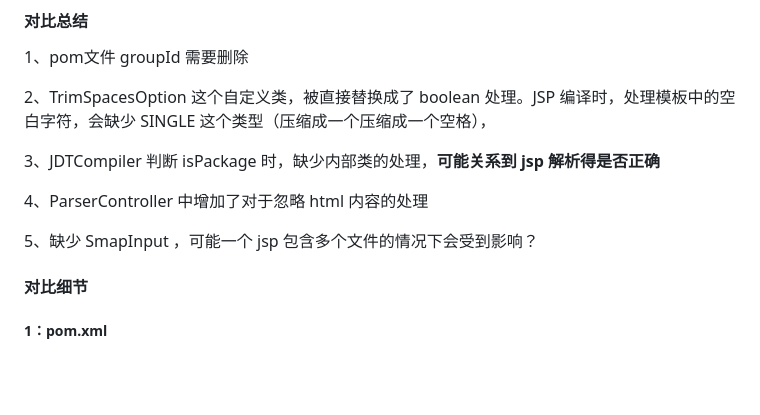
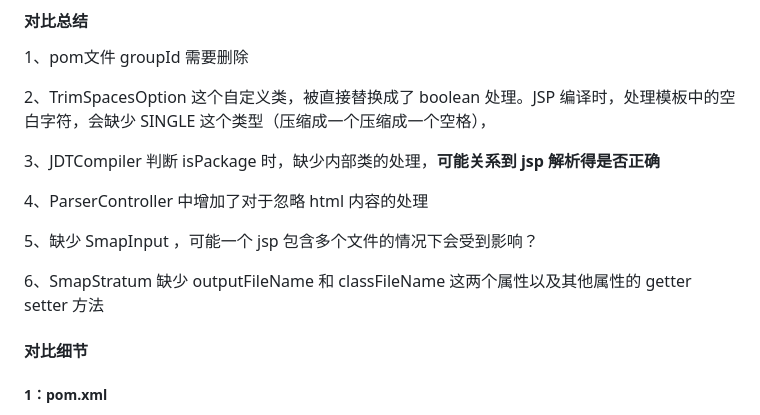
Before and after one commit to YouYouYouYouChe/Documents, a Markdown page: BES/Tomcat嵌入式包对比/核心包对比.md, the part around the change. Rendered like a GitHub page; blank space fills up the shorter version.

Commit message:
vault backup: 2026-04-08 18:32:43

```diff
--- a/BES/Tomcat嵌入式包对比/核心包对比.md
+++ b/BES/Tomcat嵌入式包对比/核心包对比.md
@@ -92,6 +92,8 @@
 4、ParserController 中增加了对于忽略 html 内容的处理
 
 5、缺少 SmapInput ，可能一个 jsp 包含多个文件的情况下会受到影响？
+
+6、SmapStratum 缺少 outputFileName 和 classFileName 这两个属性以及其他属性的 getter setter 方法
 
 #### **对比细节**
 
```
